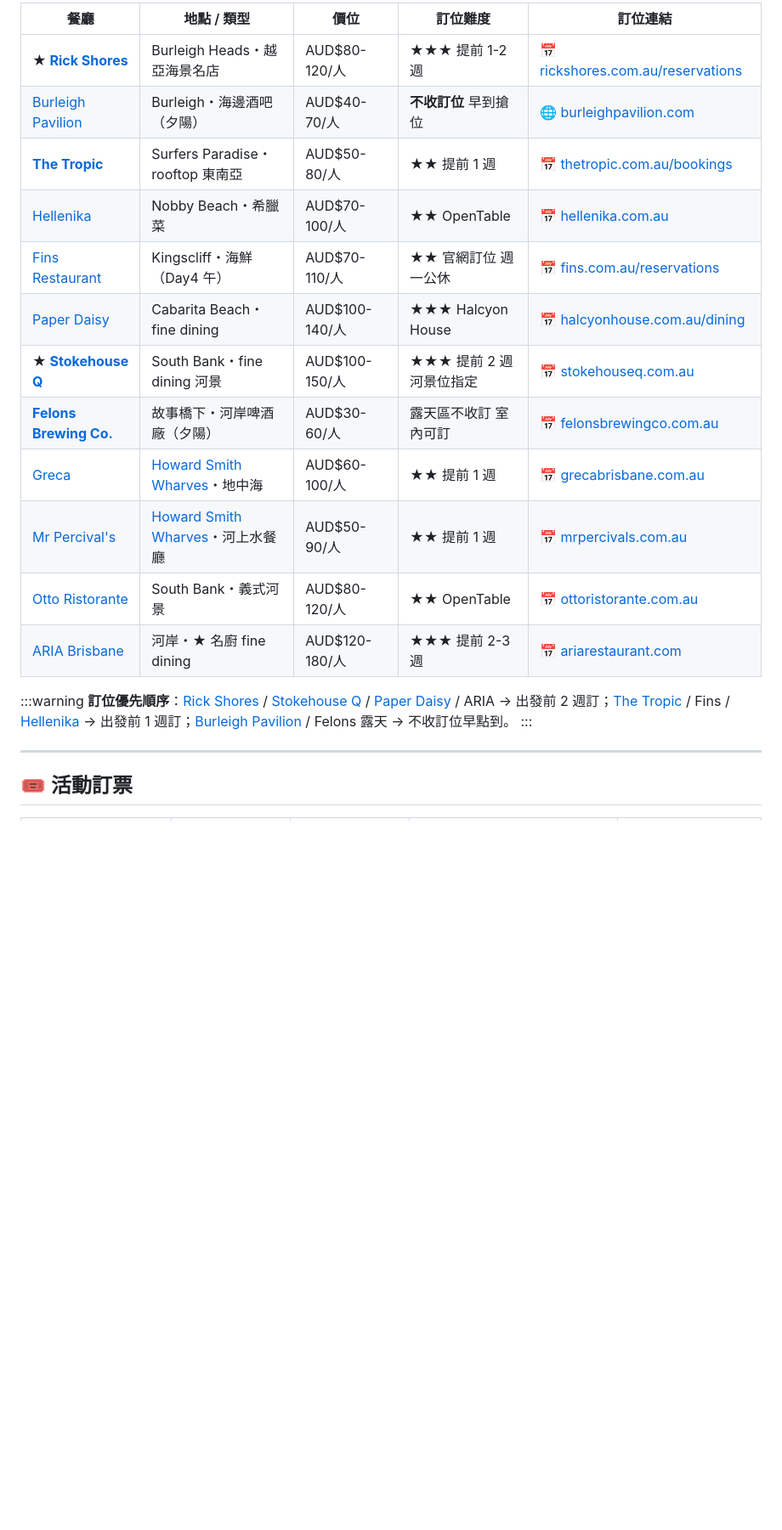
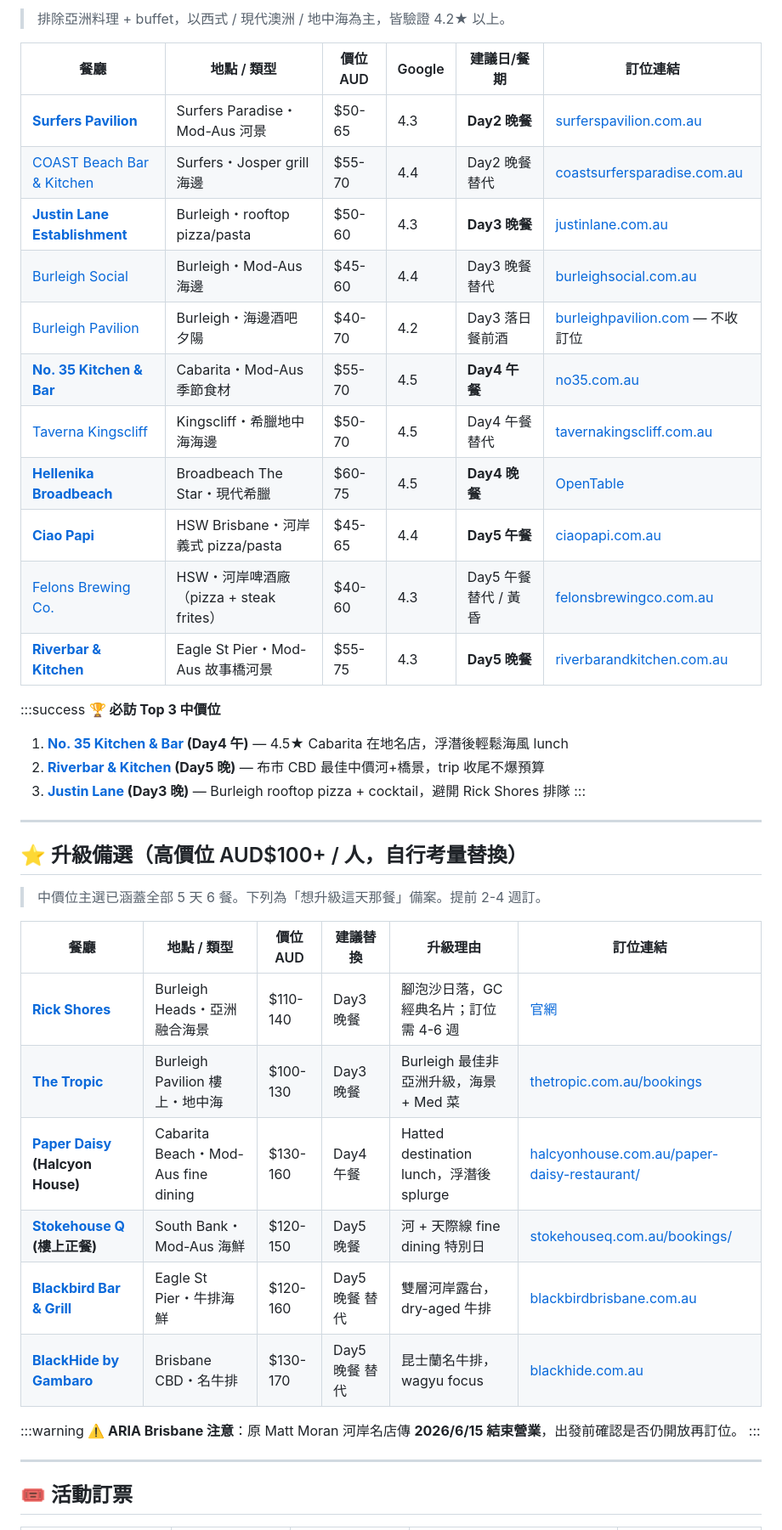
Before and after one commit to Yi-Hsuan-Su/gold-coast-trip, a Markdown page: trip.md, the part around one of its changes. Shown at 85% size. GitHub-like rendering; blank space fills up the shorter version.

Commit message:
verify URLs / fix broken links / replace high-end restaurants with AUD$50-75 mid-range / add upgrade section / Day4 routing skip Surfers return

```diff
--- a/trip.md
+++ b/trip.md
@@ -116,21 +117,44 @@
 
-| 餐廳 | 地點 / 類型 | 價位 | 訂位難度 | 訂位連結 |
-|------|-------------|------|----------|----------|
-| **★ [Rick Shores](https://www.google.com/maps/search/?api=1&query=Rick%20Shores%20Burleigh%20Heads)** | Burleigh Heads・越亞海景名店 | AUD$80-120/人 | ★★★ 提前 1-2 週 | 📅 [rickshores.com.au/reservations](https://www.rickshores.com.au/reservations) |
-| [Burleigh Pavilion](https://www.google.com/maps/search/?api=1&query=Burleigh%20Pavilion%20Burleigh%20Heads) | Burleigh・海邊酒吧（夕陽） | AUD$40-70/人 | **不收訂位** 早到搶位 | 🌐 [burleighpavilion.com](https://burleighpavilion.com/) |
-| **[The Tropic](https://www.google.com/maps/search/?api=1&query=The%20Tropic%20Surfers%20Paradise)** | Surfers Paradise・rooftop 東南亞 | AUD$50-80/人 | ★★ 提前 1 週 | 📅 [thetropic.com.au/bookings](https://www.thetropic.com.au/bookings) |
-| [Hellenika](https://www.google.com/maps/search/?api=1&query=Hellenika%20Nobby%20Beach) | Nobby Beach・希臘菜 | AUD$70-100/人 | ★★ OpenTable | 📅 [hellenika.com.au](https://hellenika.com.au/nobby-beach/) |
-| [Fins Restaurant](https://www.google.com/maps/search/?api=1&query=Fins%20Restaurant%20Kingscliff) | Kingscliff・海鮮（Day4 午） | AUD$70-110/人 | ★★ 官網訂位 週一公休 | 📅 [fins.com.au/reservations](https://fins.com.au/reservations/) |
-| [Paper Daisy](https://www.google.com/maps/search/?api=1&query=Paper%20Daisy%20Cabarita%20Beach) | Cabarita Beach・fine dining | AUD$100-140/人 | ★★★ Halcyon House | 📅 [halcyonhouse.com.au/dining](https://halcyonhouse.com.au/dining/) |
-| **★ [Stokehouse Q](https://www.google.com/maps/search/?api=1&query=Stokehouse%20Q%20South%20Bank%20Brisbane)** | South Bank・fine dining 河景 | AUD$100-150/人 | ★★★ 提前 2 週 河景位指定 | 📅 [stokehouseq.com.au](https://www.stokehouseq.com.au/reservations) |
-| **[Felons Brewing Co.](https://www.google.com/maps/search/?api=1&query=Felons%20Brewing%20Co%20Howard%20Smith%20Wharves%20Brisbane)** | 故事橋下・河岸啤酒廠（夕陽） | AUD$30-60/人 | 露天區不收訂 室內可訂 | 📅 [felonsbrewingco.com.au](https://felonsbrewingco.com.au/) |
-| [Greca](https://www.google.com/maps/search/?api=1&query=Greca%20Brisbane) | [Howard Smith Wharves](https://www.google.com/maps/search/?api=1&query=Howard%20Smith%20Wharves%20Brisbane)・地中海 | AUD$60-100/人 | ★★ 提前 1 週 | 📅 [grecabrisbane.com.au](https://grecabrisbane.com.au/) |
-| [Mr Percival's](https://www.google.com/maps/search/?api=1&query=Mr%20Percival%27s%20Brisbane) | [Howard Smith Wharves](https://www.google.com/maps/search/?api=1&query=Howard%20Smith%20Wharves%20Brisbane)・河上水餐廳 | AUD$50-90/人 | ★★ 提前 1 週 | 📅 [mrpercivals.com.au](https://mrpercivals.com.au/) |
-| [Otto Ristorante](https://www.google.com/maps/search/?api=1&query=Otto%20Ristorante%20Brisbane) | South Bank・義式河景 | AUD$80-120/人 | ★★ OpenTable | 📅 [ottoristorante.com.au](https://www.ottoristorante.com.au/) |
-| [ARIA Brisbane](https://www.google.com/maps/search/?api=1&query=ARIA%20Brisbane) | 河岸・★ 名廚 fine dining | AUD$120-180/人 | ★★★ 提前 2-3 週 | 📅 [ariarestaurant.com](https://www.ariarestaurant.com/brisbane/) |
+> 排除亞洲料理 + buffet，以西式 / 現代澳洲 / 地中海為主，皆驗證 4.2★ 以上。
+
+| 餐廳 | 地點 / 類型 | 價位 AUD | Google | 建議日/餐期 | 訂位連結 |
+|------|-------------|----------|--------|-------------|----------|
+| **[Surfers Pavilion](https://www.google.com/maps/search/?api=1&query=Surfers%20Pavilion%20Surfers%20Paradise)** | Surfers Paradise・Mod-Aus 河景 | $50-65 | 4.3 | **Day2 晚餐** | [surferspavilion.com.au](https://www.surferspavilion.com.au) |
+| [COAST Beach Bar & Kitchen](https://www.google.com/maps/search/?api=1&query=COAST%20Beach%20Bar%20Kitchen%20Surfers%20Paradise) | Surfers・Josper grill 海邊 | $55-70 | 4.4 | Day2 晚餐 替代 | [coastsurfersparadise.com.au](https://coastsurfersparadise.com.au) |
+| **[Justin Lane Establishment](https://www.google.com/maps/search/?api=1&query=Justin%20Lane%20Establishment%20Burleigh%20Heads)** | Burleigh・rooftop pizza/pasta | $50-60 | 4.3 | **Day3 晚餐** | [justinlane.com.au](https://www.justinlane.com.au) |
+| [Burleigh Social](https://www.google.com/maps/search/?api=1&query=Burleigh%20Social%20Burleigh%20Heads) | Burleigh・Mod-Aus 海邊 | $45-60 | 4.4 | Day3 晚餐 替代 | [burleighsocial.com.au](https://www.burleighsocial.com.au) |
+| [Burleigh Pavilion](https://www.google.com/maps/search/?api=1&query=Burleigh%20Pavilion%20Burleigh%20Heads) | Burleigh・海邊酒吧夕陽 | $40-70 | 4.2 | Day3 落日餐前酒 | [burleighpavilion.com](https://burleighpavilion.com/) — 不收訂位 |
+| **[No. 35 Kitchen & Bar](https://www.google.com/maps/search/?api=1&query=No.%2035%20Kitchen%20Bar%20Cabarita%20Beach)** | Cabarita・Mod-Aus 季節食材 | $55-70 | 4.5 | **Day4 午餐** | [no35.com.au](https://www.no35.com.au) |
+| [Taverna Kingscliff](https://www.google.com/maps/search/?api=1&query=Taverna%20Kingscliff) | Kingscliff・希臘地中海海邊 | $50-70 | 4.5 | Day4 午餐 替代 | [tavernakingscliff.com.au](https://www.tavernakingscliff.com.au) |
+| **[Hellenika Broadbeach](https://www.google.com/maps/search/?api=1&query=Hellenika%20Broadbeach%20The%20Star)** | Broadbeach The Star・現代希臘 | $60-75 | 4.5 | **Day4 晚餐** | [OpenTable](https://www.opentable.com.au/r/hellenika-broadbeach) |
+| **[Ciao Papi](https://www.google.com/maps/search/?api=1&query=Ciao%20Papi%20Howard%20Smith%20Wharves%20Brisbane)** | HSW Brisbane・河岸義式 pizza/pasta | $45-65 | 4.4 | **Day5 午餐** | [ciaopapi.com.au](https://www.ciaopapi.com.au) |
+| [Felons Brewing Co.](https://www.google.com/maps/search/?api=1&query=Felons%20Brewing%20Co%20Howard%20Smith%20Wharves%20Brisbane) | HSW・河岸啤酒廠（pizza + steak frites） | $40-60 | 4.3 | Day5 午餐 替代 / 黃昏 | [felonsbrewingco.com.au](https://felonsbrewingco.com.au/) |
+| **[Riverbar & Kitchen](https://www.google.com/maps/search/?api=1&query=Riverbar%20Kitchen%20Eagle%20Street%20Pier%20Brisbane)** | Eagle St Pier・Mod-Aus 故事橋河景 | $55-75 | 4.3 | **Day5 晚餐** | [riverbarandkitchen.com.au](https://riverbarandkitchen.com.au) |
+
+:::success
+**🏆 必訪 Top 3 中價位**
+1. **[No. 35 Kitchen & Bar](https://www.google.com/maps/search/?api=1&query=No.%2035%20Kitchen%20Bar%20Cabarita%20Beach) (Day4 午)** — 4.5★ Cabarita 在地名店，浮潛後輕鬆海風 lunch
+2. **[Riverbar & Kitchen](https://www.google.com/maps/search/?api=1&query=Riverbar%20Kitchen%20Eagle%20Street%20Pier%20Brisbane) (Day5 晚)** — 布市 CBD 最佳中價河+橋景，trip 收尾不爆預算
+3. **[Justin Lane](https://www.google.com/maps/search/?api=1&query=Justin%20Lane%20Establishment%20Burleigh%20Heads) (Day3 晚)** — Burleigh rooftop pizza + cocktail，避開 Rick Shores 排隊
+:::
+
+---
+
+## ⭐ 升級備選（高價位 AUD$100+ / 人，自行考量替換）
+
+> 中價位主選已涵蓋全部 5 天 6 餐。下列為「想升級這天那餐」備案。提前 2-4 週訂。
+
+| 餐廳 | 地點 / 類型 | 價位 AUD | 建議替換 | 升級理由 | 訂位連結 |
+|------|-------------|----------|----------|----------|----------|
+| **[Rick Shores](https://www.google.com/maps/search/?api=1&query=Rick%20Shores%20Burleigh%20Heads)** | Burleigh Heads・亞洲融合海景 | $110-140 | Day3 晚餐 | 腳泡沙日落，GC 經典名片；訂位需 4-6 週 | [官網](https://www.rickshores.com.au/) |
+| **[The Tropic](https://www.google.com/maps/search/?api=1&query=The%20Tropic%20Burleigh%20Pavilion)** | Burleigh Pavilion 樓上・地中海 | $100-130 | Day3 晚餐 | Burleigh 最佳非亞洲升級，海景 + Med 菜 | [thetropic.com.au/bookings](https://www.thetropic.com.au/bookings) |
+| **[Paper Daisy](https://www.google.com/maps/search/?api=1&query=Paper%20Daisy%20Cabarita%20Beach) (Halcyon House)** | Cabarita Beach・Mod-Aus fine dining | $130-160 | Day4 午餐 | Hatted destination lunch，浮潛後 splurge | [halcyonhouse.com.au/paper-daisy-restaurant/](https://halcyonhouse.com.au/paper-daisy-restaurant/) |
+| **[Stokehouse Q](https://www.google.com/maps/search/?api=1&query=Stokehouse%20Q%20South%20Bank%20Brisbane) (樓上正餐)** | South Bank・Mod-Aus 海鮮 | $120-150 | Day5 晚餐 | 河 + 天際線 fine dining 特別日 | [stokehouseq.com.au/bookings/](https://stokehouseq.com.au/bookings/) |
+| **[Blackbird Bar & Grill](https://www.google.com/maps/search/?api=1&query=Blackbird%20Bar%20Grill%20Eagle%20Street%20Pier%20Brisbane)** | Eagle St Pier・牛排海鮮 | $120-160 | Day5 晚餐 替代 | 雙層河岸露台，dry-aged 牛排 | [blackbirdbrisbane.com.au](https://www.blackbirdbrisbane.com.au) |
+| **[BlackHide by Gambaro](https://www.google.com/maps/search/?api=1&query=BlackHide%20by%20Gambaro%20Brisbane)** | Brisbane CBD・名牛排 | $130-170 | Day5 晚餐 替代 | 昆士蘭名牛排，wagyu focus | [blackhide.com.au](https://www.blackhide.com.au) |
 
 :::warning
-**訂位優先順序**：[Rick Shores](https://www.google.com/maps/search/?api=1&query=Rick%20Shores%20Burleigh%20Heads) / [Stokehouse Q](https://www.google.com/maps/search/?api=1&query=Stokehouse%20Q%20South%20Bank%20Brisbane) / [Paper Daisy](https://www.google.com/maps/search/?api=1&query=Paper%20Daisy%20Cabarita%20Beach) / ARIA → 出發前 2 週訂；[The Tropic](https://www.google.com/maps/search/?api=1&query=The%20Tropic%20Surfers%20Paradise) / Fins / [Hellenika](https://www.google.com/maps/search/?api=1&query=Hellenika%20Nobby%20Beach) → 出發前 1 週訂；[Burleigh Pavilion](https://www.google.com/maps/search/?api=1&query=Burleigh%20Pavilion%20Burleigh%20Heads) / Felons 露天 → 不收訂位早點到。
+**⚠️ ARIA Brisbane 注意**：原 Matt Moran 河岸名店傳 **2026/6/15 結束營業**，出發前確認是否仍開放再訂位。
 :::
 
 ---
```
Also changed, not shown: other parts of trip.md (+40 -34 lines).
